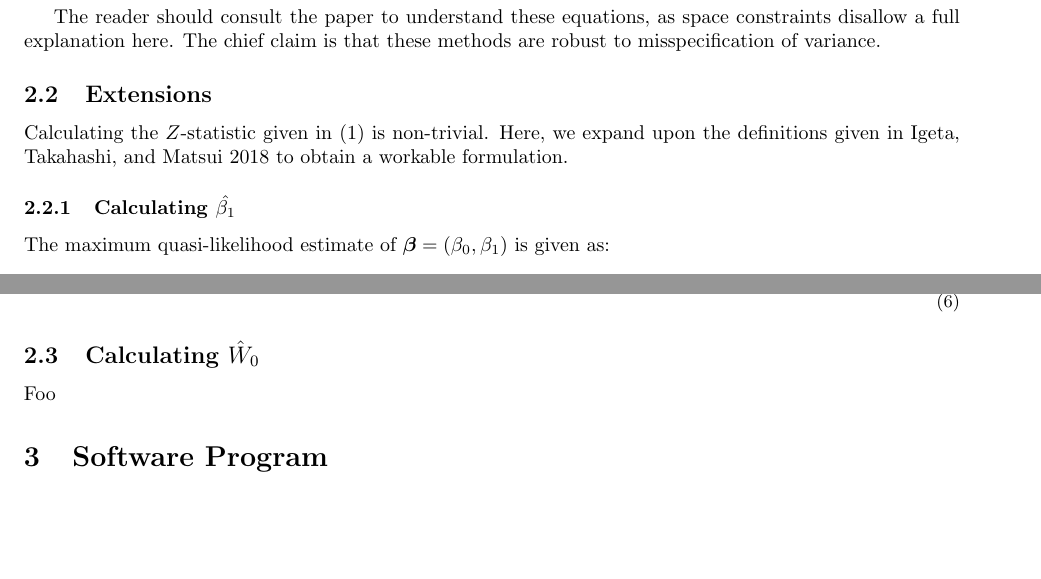
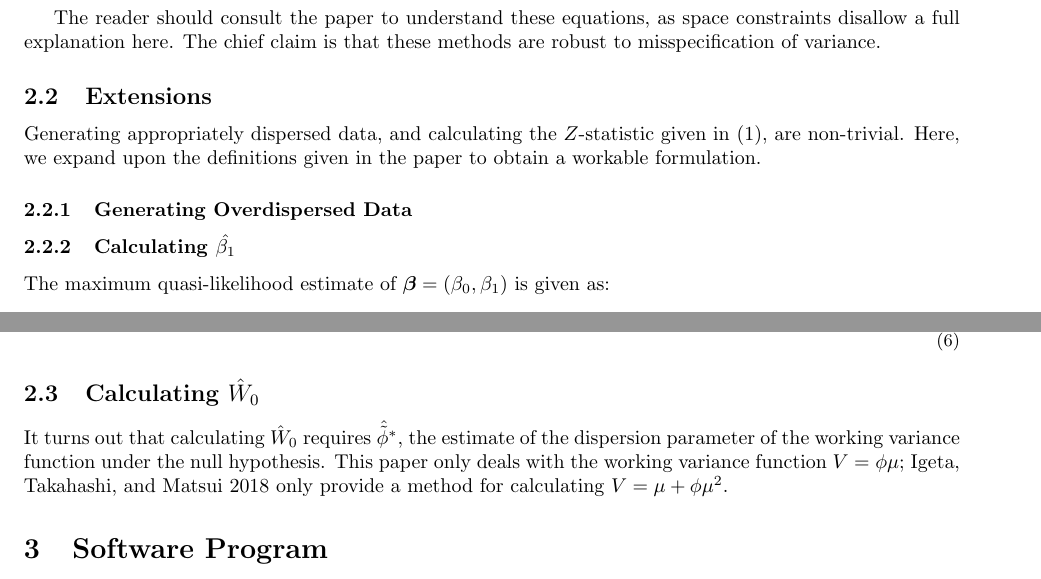
Before and after one commit to tjwspring18/stat778, a LaTeX document (final/final.tex): two parts of pages 2 and 3 of 4, joined at a grey line, cut so that both start at the same text, the shorter picture padded with empty space. Compiled offline with pdfLaTeX.

Commit message:
simulation

```diff
--- a/final/final.tex
+++ b/final/final.tex
@@ -110,8 +110,11 @@ is that these methods are robust to misspecification of variance.
 
 \subsection{Extensions}
 
-Calculating the $Z$-statistic given in (1) is non-trivial. Here, we expand upon
-the definitions given in \cite{igeta2018} to obtain a workable formulation.
+Generating appropriately dispersed data, and calculating the $Z$-statistic given
+in (1), are non-trivial. Here, we expand upon
+the definitions given in the paper to obtain a workable formulation.
+
+\subsubsection{Generating Overdispersed Data}
 
 \subsubsection{Calculating $\hat{\beta_1}$}
 
@@ -222,7 +225,11 @@ Thus, the Newton-Raphson algorithm for finding $\hat{\bm{\beta}}$ is (omitting t
 \normalsize
 
 \subsection{Calculating $\hat{W}_0$}
-Foo
+
+It turns out that calculating $\hat{W}_0$ requires $\hat{\tilde{\phi}}^*$, the
+estimate of the dispersion parameter of the working variance function under the null hypothesis.
+This paper only deals with the working variance function $V=\phi \mu$;
+\cite{igeta2018} only provide a method for calculating $V = \mu + \phi \mu^2$.
 
 \section{Software Program}
 
```
Also changed, not shown: final/final.pdf, 7 other files.
